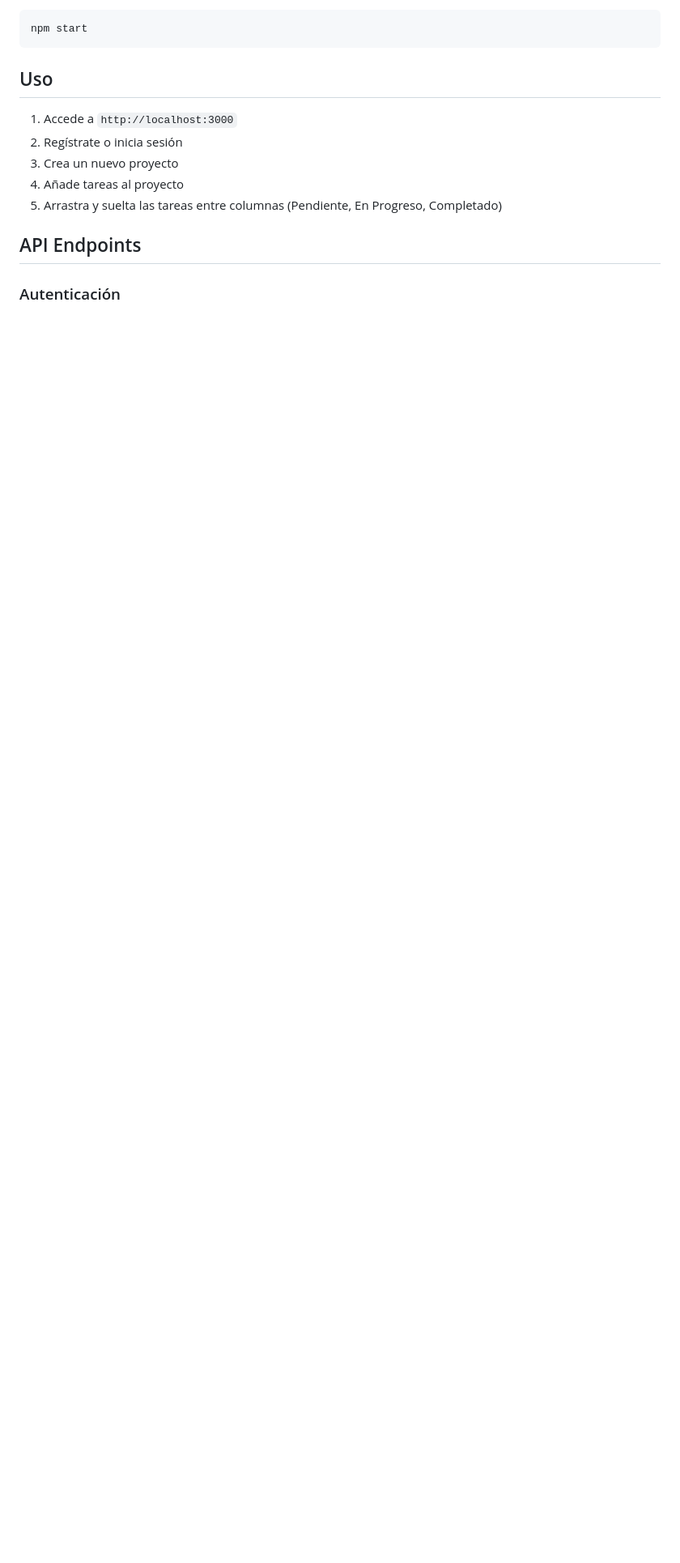
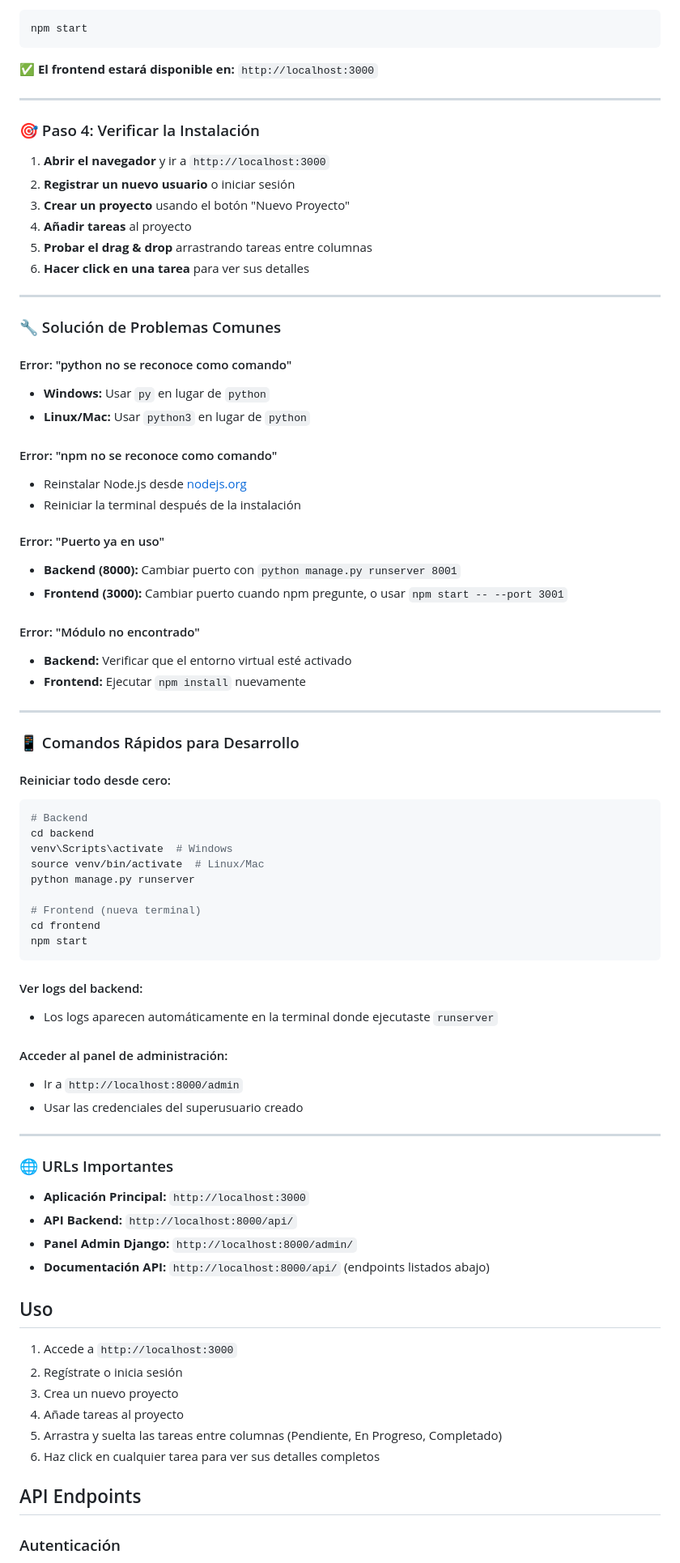
Before and after one commit to PracticaDevopsunibague/kanbanFlow, a Markdown page: README.md, the part around the change printed below. Shown: that part at 81% size. Drawn GitHub-style; blank space fills up the shorter version.

````diff
--- a/README.md
+++ b/README.md
@@ -79,6 +110,72 @@ npm install
 ```bash
 npm start
 ```
+
+✅ **El frontend estará disponible en:** `http://localhost:3000`
+
+---
+
+### 🎯 Paso 4: Verificar la Instalación
+
+1. **Abrir el navegador** y ir a `http://localhost:3000`
+2. **Registrar un nuevo usuario** o iniciar sesión
+3. **Crear un proyecto** usando el botón "Nuevo Proyecto"
+4. **Añadir tareas** al proyecto
+5. **Probar el drag & drop** arrastrando tareas entre columnas
+6. **Hacer click en una tarea** para ver sus detalles
+
+---
+
+### 🔧 Solución de Problemas Comunes
+
+#### Error: "python no se reconoce como comando"
+- **Windows:** Usar `py` en lugar de `python`
+- **Linux/Mac:** Usar `python3` en lugar de `python`
+
+#### Error: "npm no se reconoce como comando"
+- Reinstalar Node.js desde [nodejs.org](https://nodejs.org/)
+- Reiniciar la terminal después de la instalación
+
+#### Error: "Puerto ya en uso"
+- **Backend (8000):** Cambiar puerto con `python manage.py runserver 8001`
+- **Frontend (3000):** Cambiar puerto cuando npm pregunte, o usar `npm start -- --port 3001`
+
+#### Error: "Módulo no encontrado"
+- **Backend:** Verificar que el entorno virtual esté activado
+- **Frontend:** Ejecutar `npm install` nuevamente
+
+---
+
+### 📱 Comandos Rápidos para Desarrollo
+
+#### Reiniciar todo desde cero:
+```bash
+# Backend
+cd backend
+venv\Scripts\activate  # Windows
+source venv/bin/activate  # Linux/Mac
+python manage.py runserver
+
+# Frontend (nueva terminal)
+cd frontend
+npm start
+```
+
+#### Ver logs del backend:
+- Los logs aparecen automáticamente en la terminal donde ejecutaste `runserver`
+
+#### Acceder al panel de administración:
+- Ir a `http://localhost:8000/admin`
+- Usar las credenciales del superusuario creado
+
+---
+
+### 🌐 URLs Importantes
+
+- **Aplicación Principal:** `http://localhost:3000`
+- **API Backend:** `http://localhost:8000/api/`
+- **Panel Admin Django:** `http://localhost:8000/admin/`
+- **Documentación API:** `http://localhost:8000/api/` (endpoints listados abajo)
 
 ## Uso
 
@@ -87,6 +184,7 @@ npm start
 3. Crea un nuevo proyecto
 4. Añade tareas al proyecto
 5. Arrastra y suelta las tareas entre columnas (Pendiente, En Progreso, Completado)
+6. Haz click en cualquier tarea para ver sus detalles completos
 
 ## API Endpoints
 
````
Also changed, not shown: other parts of README.md (+46 -15 lines).
